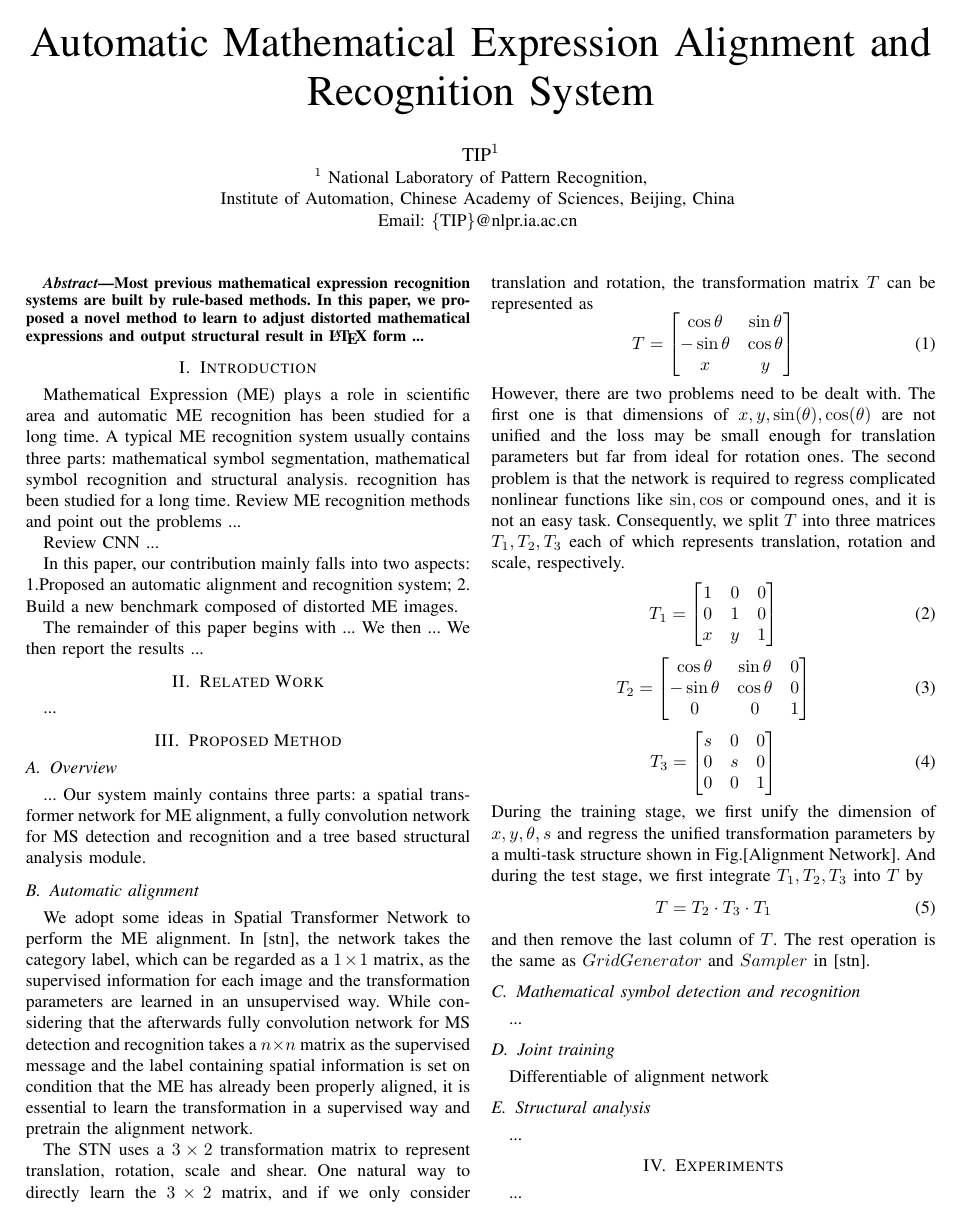
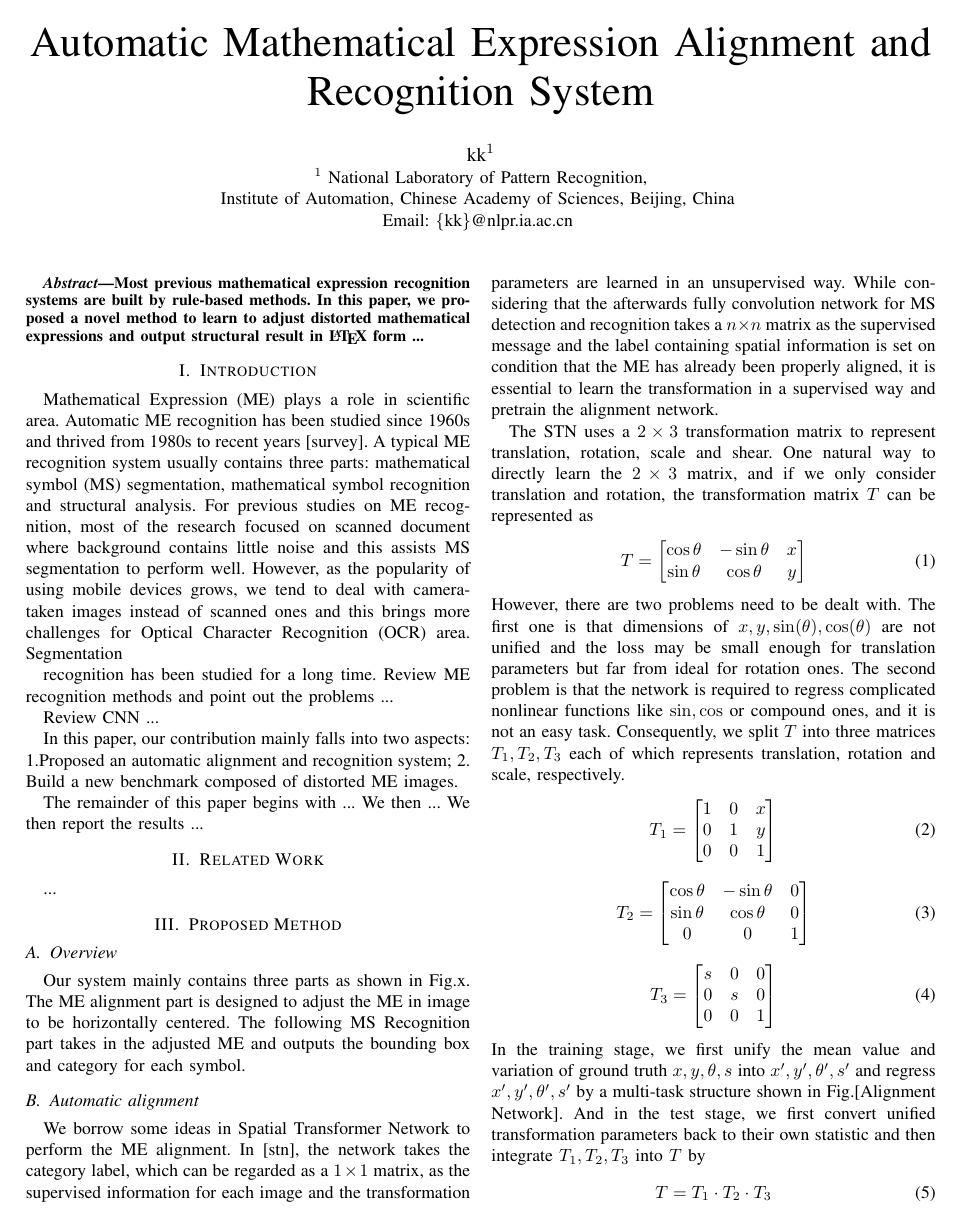
Before and after one commit to IwantCVPR/MEMEME, a LaTeX paper (ME-pr.tex): page 1 of 2. Compiled offline with pdfLaTeX.

Commit message:
201607052145
201607052145

```diff
--- a/ME-pr.tex
+++ b/ME-pr.tex
@@ -53,11 +53,11 @@
 	% use a multiple column layout for up to three different
 	% affiliations
 	\author{
-		\IEEEauthorblockN{TIP$^{1}$}
+		\IEEEauthorblockN{kk$^{1}$}
 		\IEEEauthorblockA{
 			$^{1}$ National Laboratory of Pattern Recognition, \\
 			Institute of Automation, Chinese Academy of Sciences, Beijing, China \\
-			Email: \{TIP\}@nlpr.ia.ac.cn \\
+			Email: \{kk\}@nlpr.ia.ac.cn \\
 		}
 	}
 	%\footnote{National Laboratory of Pattern Recognition, Institute of Automation, Chinese Academy of Sciences}
@@ -71,7 +71,9 @@
 
 	\IEEEpeerreviewmaketitle
 	\section{Introduction}
-	Mathematical Expression (ME) plays a role in scientific area and automatic ME recognition has been studied for a long time. A typical ME recognition system usually contains three parts: mathematical symbol segmentation, mathematical symbol recognition and structural analysis.
+	Mathematical Expression (ME) plays a role in scientific area. Automatic ME recognition has been studied since 1960s and thrived from 1980s to recent years [survey]. A typical ME recognition system usually contains three parts: mathematical symbol (MS) segmentation, mathematical symbol recognition and structural analysis. For previous studies on ME recognition, most of the research focused on scanned document where background contains little noise and this assists MS segmentation to perform well. However, as the popularity of using mobile devices grows, we tend to deal with camera-taken images instead of scanned ones and this brings more challenges for Optical Character Recognition (OCR) area. Segmentation
+
+
 	recognition has been studied for a long time.
 	Review ME recognition methods and point out the problems ...
 
@@ -88,5 +90,3 @@
 	% Before giving the network structure, we should give a block diagram of ME image processing, with the CNN as a block in it. Explain every step in the processing flow.
 	% The overview part needs substantial extension. It should give a complete view of the method to the readers.
 	\subsection{Overview}
-	...
-	Our system mainly contains three parts: a spatial transformer network for ME alignment, a fully convolution network for MS detection and recognition and a tree based structural analysis module.
@@ -93,29 +97,29 @@
+	Our system mainly contains three parts as shown in Fig.x. The ME alignment part is designed to adjust the ME in image to be horizontally centered. The following MS Recognition part takes in the adjusted ME and outputs the bounding box and category for each symbol.
 	\subsection{Automatic alignment}
-	We adopt some ideas in Spatial Transformer Network to perform the ME alignment. In [stn], the network takes the category label, which can be regarded as a $1 \times 1$ matrix, as the supervised information for each image and the transformation parameters are learned in an unsupervised way. While considering that the afterwards fully convolution network for MS detection and recognition takes a $n \times n$ matrix as the supervised message and the label containing spatial information is set on condition that the ME has already been properly aligned, it is essential to learn the transformation in a supervised way and pretrain the alignment network.
+	We borrow some ideas in Spatial Transformer Network to perform the ME alignment. In [stn], the network takes the category label, which can be regarded as a $1 \times 1$ matrix, as the supervised information for each image and the transformation parameters are learned in an unsupervised way. While considering that the afterwards fully convolution network for MS detection and recognition takes a $n \times n$ matrix as the supervised message and the label containing spatial information is set on condition that the ME has already been properly aligned, it is essential to learn the transformation in a supervised way and pretrain the alignment network.
 
-	The STN uses a $3 \times 2$ transformation matrix to represent translation, rotation, scale and shear. One natural way to directly learn the $3 \times 2$ matrix, and if we only consider translation and rotation, the transformation matrix $T$ can be represented as
+	The STN uses a $2 \times 3$ transformation matrix to represent translation, rotation, scale and shear. One natural way to directly learn the $2 \times 3$ matrix, and if we only consider translation and rotation, the transformation matrix $T$ can be represented as
 	\begin{equation}
 		T =
 		\begin{bmatrix}
-		\cos\theta & \sin\theta\\
-		-\sin\theta & \cos\theta\\
-		x & y
+		\cos\theta & -\sin\theta & x\\
+		\sin\theta & \cos\theta & y
 		\end{bmatrix}
 	\end{equation}
 	However, there are two problems need to be dealt with. The first one is that dimensions of $x, y, \sin(\theta), \cos(\theta)$ are not unified and the loss may be small enough for translation parameters but far from ideal for rotation ones. The second problem is that the network is required to regress complicated nonlinear functions like $\sin, \cos$ or compound ones, and it is not an easy task. Consequently, we split $T$ into three matrices $T_1, T_2, T_3$ each of which represents translation, rotation and scale, respectively.
 	\begin{equation}
 		T_1 =
 		\begin{bmatrix}
-		1 & 0 & 0\\
-		0 & 1 & 0\\
-		x & y & 1
+		1 & 0 & x\\
+		0 & 1 & y\\
+		0 & 0 & 1
 		\end{bmatrix}
 	\end{equation}
 	\begin{equation}
 		T_2 =
 		\begin{bmatrix}
-		\cos\theta & \sin\theta & 0\\
-		-\sin\theta & \cos\theta & 0\\
+		\cos\theta & -\sin\theta & 0\\
+		\sin\theta & \cos\theta & 0\\
 		0 & 0 & 1
 		\end{bmatrix}
 	\end{equation}
@@ -127,8 +131,31 @@
 	0 & 0 & 1
 	\end{bmatrix}
 	\end{equation}
-	During the training stage, we first unify the dimension of $x, y, \theta, s$ and regress the unified transformation parameters by a multi-task structure shown in Fig.[Alignment Network]. And during the test stage, we first integrate $T_1, T_2, T_3$ into $T$ by
+%	\begin{equation}
+%	T_1 =
+%	\begin{bmatrix}
+%	1 & 0 & 0\\
+%	0 & 1 & 0\\
+%	x & y & 1
+%	\end{bmatrix}
+%	\end{equation}
+%	\begin{equation}
+%	T_2 =
+%	\begin{bmatrix}
+%	\cos\theta & \sin\theta & 0\\
+%	-\sin\theta & \cos\theta & 0\\
+%	0 & 0 & 1
+%	\end{bmatrix}
+%	\end{equation}
+%	\begin{equation}
+%	T_3 =
+%	\begin{bmatrix}
+%	s & 0 & 0\\
+%	0 & s & 0\\
+%	0 & 0 & 1
+%	\end{bmatrix}
+%	\end{equation}
+	In the training stage, we first unify the mean value and variation of ground truth $x, y, \theta, s$ into $x', y', \theta', s'$ and regress $x', y', \theta', s'$ by a multi-task structure shown in Fig.[Alignment Network]. And in the test stage, we first convert unified transformation parameters back to their own statistic and then integrate $T_1, T_2, T_3$ into $T$ by
 	\begin{equation}
-		T = T_2 \cdot T_3 \cdot T_1
+		T = T_1 \cdot T_2 \cdot T_3
 	\end{equation}
-	and then remove the last column of $T$. The rest operation is the same as $Grid Generator$ and $Sampler$ in [stn].
```
Also changed, not shown: ME-pr.tex (13 more changed lines).
